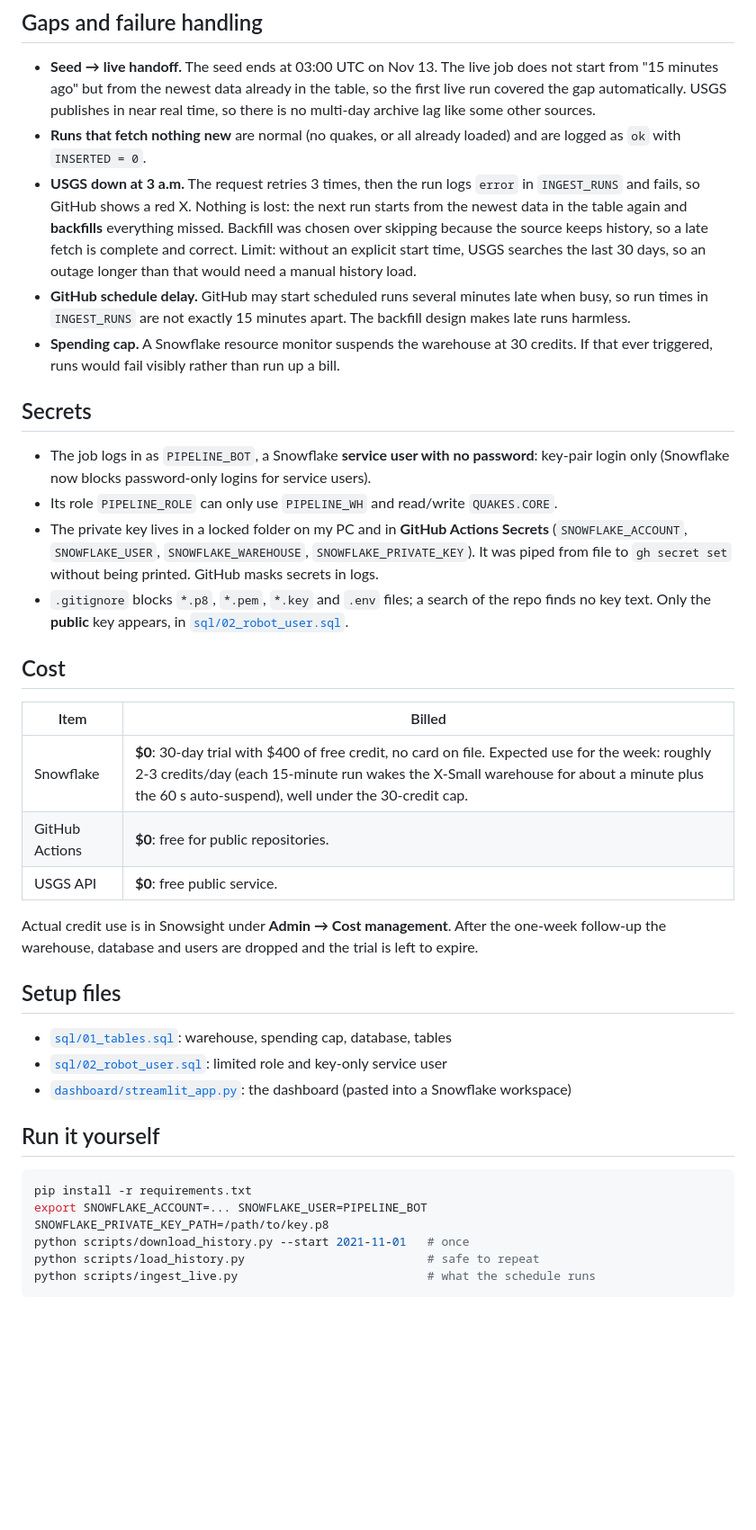
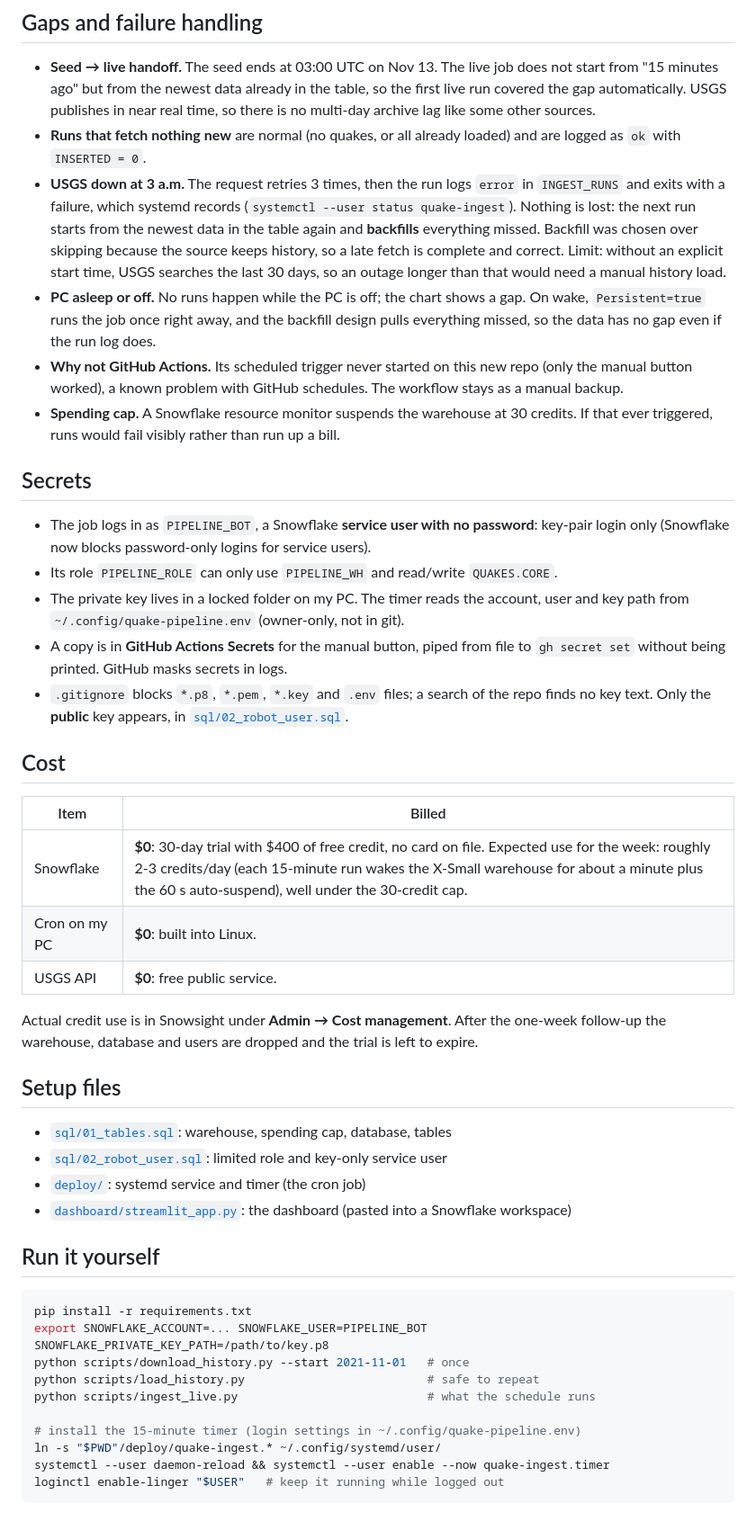
Before and after one commit to braxten509/quake-pipeline, a Markdown page: README.md, the part around one of its changes. Shown at 90% size. Drawn GitHub-style; blank space fills up the shorter version.

Commit message:
Schedule the live job with a systemd timer on my PC; GitHub workflow is manual-only
GitHub's scheduled trigger never fired on the new repo. deploy/ holds the
service and timer (every 15 min, Persistent=true). README, dashboard caption
and diagram updated.

Co-Authored-By: Claude Opus 5.5 <noreply@anthropic.com>

````diff
--- a/README.md
+++ b/README.md
@@ -55,14 +56,17 @@ overlap is absorbed the same way.
 - **Runs that fetch nothing new** are normal (no quakes, or all already loaded) and are logged
   as `ok` with `INSERTED = 0`.
 - **USGS down at 3 a.m.** The request retries 3 times, then the run logs `error` in
-  `INGEST_RUNS` and fails, so GitHub shows a red X. Nothing is lost: the next run starts from
+  `INGEST_RUNS` and exits with a failure, which systemd records (`systemctl --user status quake-ingest`). Nothing is lost: the next run starts from
   the newest data in the table again and **backfills** everything missed. Backfill was chosen
   over skipping because the source keeps history, so a late fetch is complete and correct.
   Limit: without an explicit start time, USGS searches the last 30 days, so an outage longer
   than that would need a manual history load.
-- **GitHub schedule delay.** GitHub may start scheduled runs several minutes late when busy, so
-  run times in `INGEST_RUNS` are not exactly 15 minutes apart. The backfill design makes late
-  runs harmless.
+- **PC asleep or off.** No runs happen while the PC is off; the chart shows a gap. On wake,
+  `Persistent=true` runs the job once right away, and the backfill design pulls everything
+  missed, so the data has no gap even if the run log does.
+- **Why not GitHub Actions.** Its scheduled trigger never started on this new repo (only the
+  manual button worked), a known problem with GitHub schedules. The workflow stays as a manual
+  backup.
 - **Spending cap.** A Snowflake resource monitor suspends the warehouse at 30 credits. If that
   ever triggered, runs would fail visibly rather than run up a bill.
 
@@ -71,9 +75,10 @@ overlap is absorbed the same way.
 - The job logs in as `PIPELINE_BOT`, a Snowflake **service user with no password**: key-pair
   login only (Snowflake now blocks password-only logins for service users).
 - Its role `PIPELINE_ROLE` can only use `PIPELINE_WH` and read/write `QUAKES.CORE`.
-- The private key lives in a locked folder on my PC and in **GitHub Actions Secrets**
-  (`SNOWFLAKE_ACCOUNT`, `SNOWFLAKE_USER`, `SNOWFLAKE_WAREHOUSE`, `SNOWFLAKE_PRIVATE_KEY`).
-  It was piped from file to `gh secret set` without being printed. GitHub masks secrets in logs.
+- The private key lives in a locked folder on my PC. The timer reads the account, user and key
+  path from `~/.config/quake-pipeline.env` (owner-only, not in git).
+- A copy is in **GitHub Actions Secrets** for the manual button, piped from file to
+  `gh secret set` without being printed. GitHub masks secrets in logs.
 - `.gitignore` blocks `*.p8`, `*.pem`, `*.key` and `.env` files; a search of the repo finds no
   key text. Only the **public** key appears, in [`sql/02_robot_user.sql`](sql/02_robot_user.sql).
 
@@ -82,7 +87,7 @@ overlap is absorbed the same way.
 | Item | Billed |
 |---|---|
 | Snowflake | **$0**: 30-day trial with $400 of free credit, no card on file. Expected use for the week: roughly 2-3 credits/day (each 15-minute run wakes the X-Small warehouse for about a minute plus the 60 s auto-suspend), well under the 30-credit cap. |
-| GitHub Actions | **$0**: free for public repositories. |
+| Cron on my PC | **$0**: built into Linux. |
 | USGS API | **$0**: free public service. |
 
 Actual credit use is in Snowsight under **Admin → Cost management**. After the one-week
@@ -92,6 +97,7 @@ follow-up the warehouse, database and users are dropped and the trial is left to
 
 - [`sql/01_tables.sql`](sql/01_tables.sql): warehouse, spending cap, database, tables
 - [`sql/02_robot_user.sql`](sql/02_robot_user.sql): limited role and key-only service user
+- [`deploy/`](deploy/): systemd service and timer (the cron job)
 - [`dashboard/streamlit_app.py`](dashboard/streamlit_app.py): the dashboard (pasted into a Snowflake workspace)
 
 ## Run it yourself
@@ -102,4 +108,9 @@ export SNOWFLAKE_ACCOUNT=... SNOWFLAKE_USER=PIPELINE_BOT SNOWFLAKE_PRIVATE_KEY_P
 python scripts/download_history.py --start 2021-11-01   # once
 python scripts/load_history.py                          # safe to repeat
 python scripts/ingest_live.py                           # what the schedule runs
+
+# install the 15-minute timer (login settings in ~/.config/quake-pipeline.env)
+ln -s "$PWD"/deploy/quake-ingest.* ~/.config/systemd/user/
+systemctl --user daemon-reload && systemctl --user enable --now quake-ingest.timer
+loginctl enable-linger "$USER"   # keep it running while logged out
 ```
````
Also changed, not shown: other parts of README.md (+5 -4 lines), docs/architecture.png, 5 other files.
